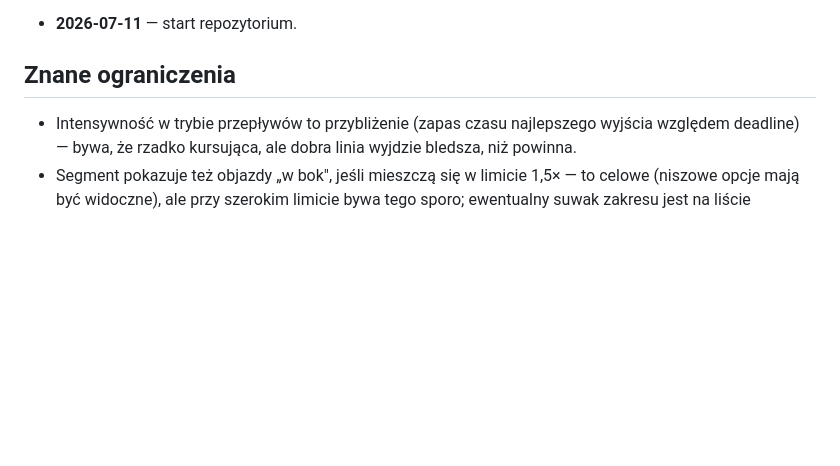
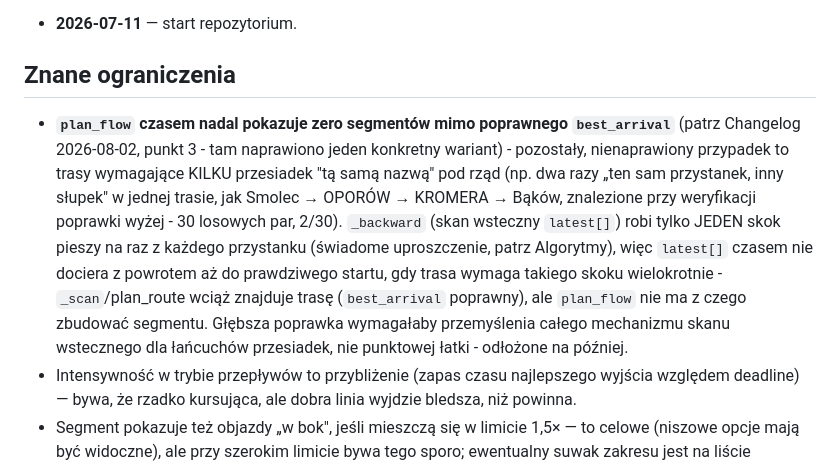
Before and after one commit to Metal-Pipe-Org/Metal-Planner, a Markdown page: PROJECT.md, the part around one of its changes. Drawn GitHub-style; blank space fills up the shorter version.

```diff
--- a/PROJECT.md
+++ b/PROJECT.md
@@ -649,6 +692,20 @@ podgląd stanu sieci, transfer to osobna decyzja algorytmu).
 
 ## Znane ograniczenia
 
+- **`plan_flow` czasem nadal pokazuje zero segmentów mimo poprawnego
+  `best_arrival`** (patrz Changelog 2026-08-02, punkt 3 - tam naprawiono
+  jeden konkretny wariant) - pozostały, nienaprawiony przypadek to trasy
+  wymagające KILKU przesiadek "tą samą nazwą" pod rząd (np. dwa razy
+  „ten sam przystanek, inny słupek" w jednej trasie, jak Smolec →
+  OPORÓW → KROMERA → Bąków, znalezione przy weryfikacji poprawki wyżej -
+  30 losowych par, 2/30). `_backward` (skan wsteczny `latest[]`) robi
+  tylko JEDEN skok pieszy na raz z każdego przystanku (świadome
+  uproszczenie, patrz Algorytmy), więc `latest[]` czasem nie dociera z
+  powrotem aż do prawdziwego startu, gdy trasa wymaga takiego skoku
+  wielokrotnie - `_scan`/plan_route wciąż znajduje trasę (`best_arrival`
+  poprawny), ale `plan_flow` nie ma z czego zbudować segmentu. Głębsza
+  poprawka wymagałaby przemyślenia całego mechanizmu skanu wstecznego dla
+  łańcuchów przesiadek, nie punktowej łatki - odłożone na później.
 - Intensywność w trybie przepływów to przybliżenie (zapas czasu najlepszego
   wyjścia względem deadline) — bywa, że rzadko kursująca, ale dobra linia
   wyjdzie bledsza, niż powinna.
```
Also changed, not shown: other parts of PROJECT.md (+43 -0 lines).
